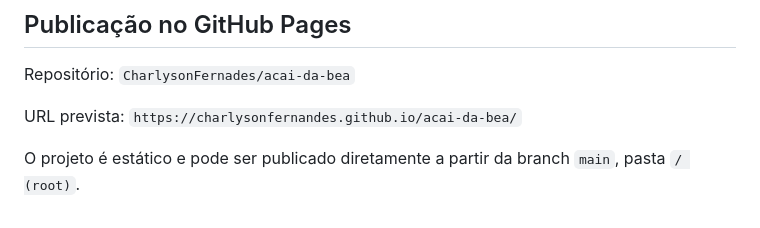
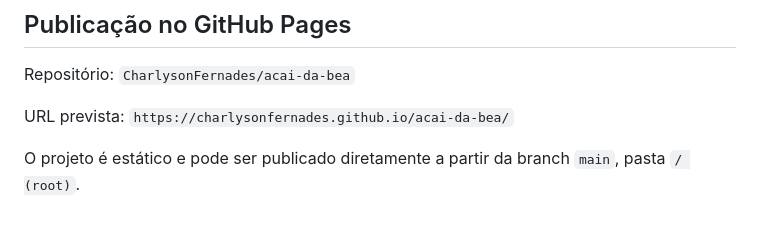
Before and after one commit to CharlysonFernades/acai-da-bea, a Markdown page: README.md, the part around the change. Drawn GitHub-style.

Commit message:
Corrige URL do GitHub Pages no README

```diff
--- a/README.md
+++ b/README.md
@@ -201,6 +201,6 @@ A taxa de entrega não foi informada. Por isso, o total exibido representa **som
 
 Repositório: `CharlysonFernades/acai-da-bea`
 
-URL prevista: `https://charlysonfernandes.github.io/acai-da-bea/`
+URL prevista: `https://charlysonfernades.github.io/acai-da-bea/`
 
 O projeto é estático e pode ser publicado diretamente a partir da branch `main`, pasta `/ (root)`.
```
